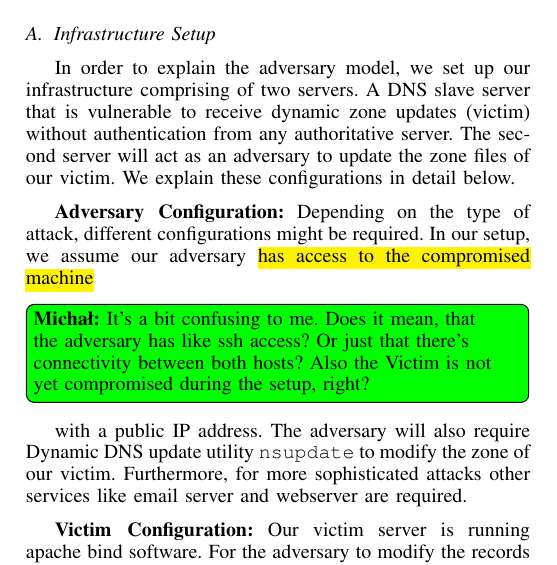
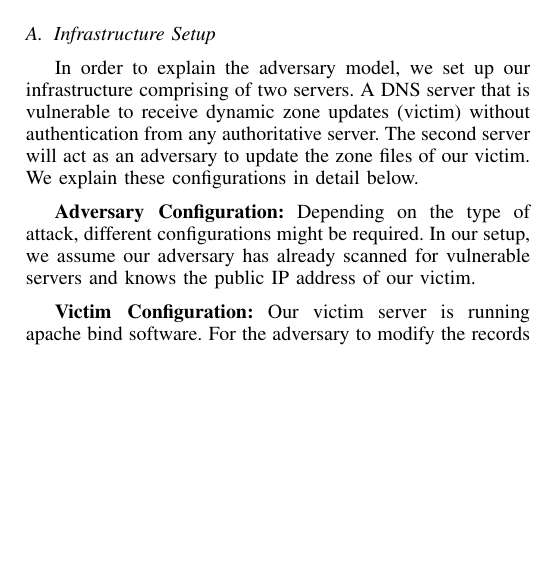
Before and after one commit to nyczrok/Non-secure-dynamic-updates-in-DNS, a LaTeX paper (ndss-1.tex, which reads sections/adversarymodel.tex): part of one column of page 2 of 9, cut so that both start at the same text, the shorter picture padded with empty space. Compiled offline with pdfLaTeX.

Commit message:
Updates from ShareLaTeX

```diff
--- a/sections/adversarymodel.tex
+++ b/sections/adversarymodel.tex
@@ -7,10 +7,12 @@ In this section, we present the taxonomy of attacks by our adversary using DNS d
 
 \subsection{Infrastructure Setup}
 
-In order to explain the adversary model, we set up our infrastructure comprising of two servers. A DNS slave server that is vulnerable to receive  dynamic zone updates (victim) without authentication from any authoritative server. The second server will act as an adversary to update the zone files of our victim.  We explain these configurations in detail below.
+In order to explain the adversary model, we set up our infrastructure comprising of two servers. A DNS server that is vulnerable to receive  dynamic zone updates (victim) without authentication from any authoritative server. The second server will act as an adversary to update the zone files of our victim.  We explain these configurations in detail below.
 
 
-\textbf{Adversary Configuration:} Depending on the type of attack, different configurations might be required. In our setup, we assume our adversary \hl{has access to the compromised machine} \michal{It's a bit confusing to me. Does it mean, that the adversary has like ssh access? Or just that there's connectivity between both hosts? Also the Victim is not yet compromised during the setup, right?} with a public IP address. The adversary will also require Dynamic DNS update utility \texttt{nsupdate} to modify the zone of our victim. Furthermore, for more sophisticated attacks other services like email server and webserver are required. %An email server with forwarding is also required for more sophisticated attacks explained later. EDIT
+\textbf{Adversary Configuration:} Depending on the type of attack, different configurations might be required. In our setup, we assume our adversary has already scanned for vulnerable servers and knows the public IP address of our victim.
+
+%\hl{has access to the compromised machine} \michal{It's a bit confusing to me. Does it mean, that the adversary has like ssh access? Or just that there's connectivity between both hosts? Also the Victim is not yet compromised during the setup, right?} with a public IP address. The adversary will also require Dynamic DNS update utility \texttt{nsupdate} to modify the zone of our victim. Furthermore, for more sophisticated attacks other services like email server and webserver are required. %An email server with forwarding is also required for more sophisticated attacks explained later. EDIT
 
 \textbf{Victim Configuration:} Our victim server is running apache bind software. For the adversary to modify the records victim servers should also be vulnerable with the non-secure update of records explained in the previous section. We assume our victim is hosting a website \texttt{example.com}, which is protected by SSL certificate. The victim server might also have a mail server configured with the mx record configured in the zone file.
 
```
